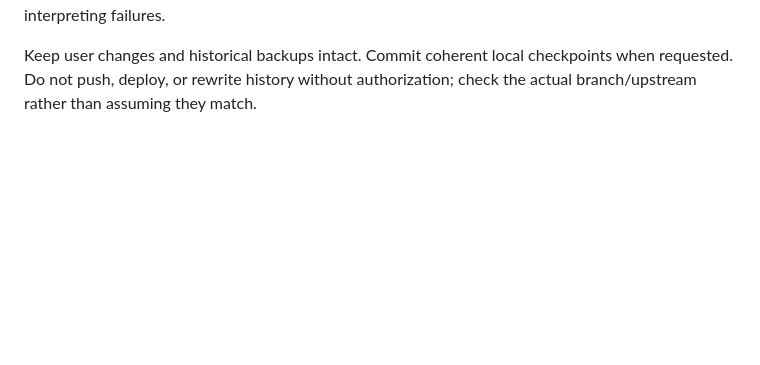
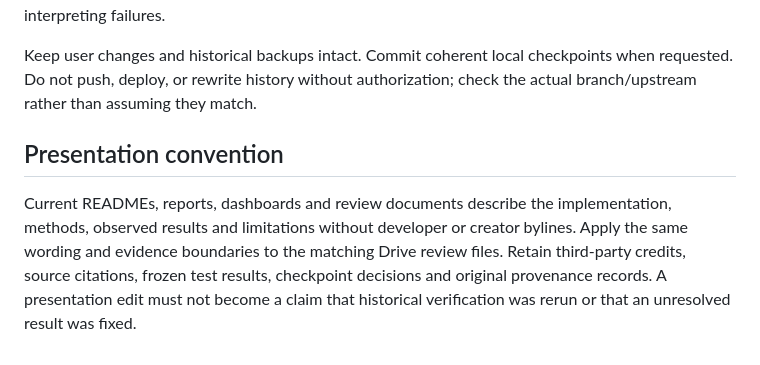
Before and after one commit to tjsingh143/arc21, a Markdown page: AGENTS.md, the part around the change. Drawn GitHub-style; blank space fills up the shorter version.

Commit message:
docs: align neutral project presentation with review material

```diff
--- a/AGENTS.md
+++ b/AGENTS.md
@@ -106,3 +106,12 @@ and verify both function and database reachability before interpreting failures.
 Keep user changes and historical backups intact. Commit coherent local
 checkpoints when requested. Do not push, deploy, or rewrite history without
 authorization; check the actual branch/upstream rather than assuming they match.
+
+## Presentation convention
+
+Current READMEs, reports, dashboards and review documents describe the implementation,
+methods, observed results and limitations without developer or creator bylines.
+Apply the same wording and evidence boundaries to the matching Drive review files.
+Retain third-party credits, source citations, frozen test results, checkpoint decisions
+and original provenance records. A presentation edit must not become a claim that
+historical verification was rerun or that an unresolved result was fixed.
```
Also changed, not shown: README.md (+2 -0 lines), docs/TERMS.md (+2 -2 lines).
